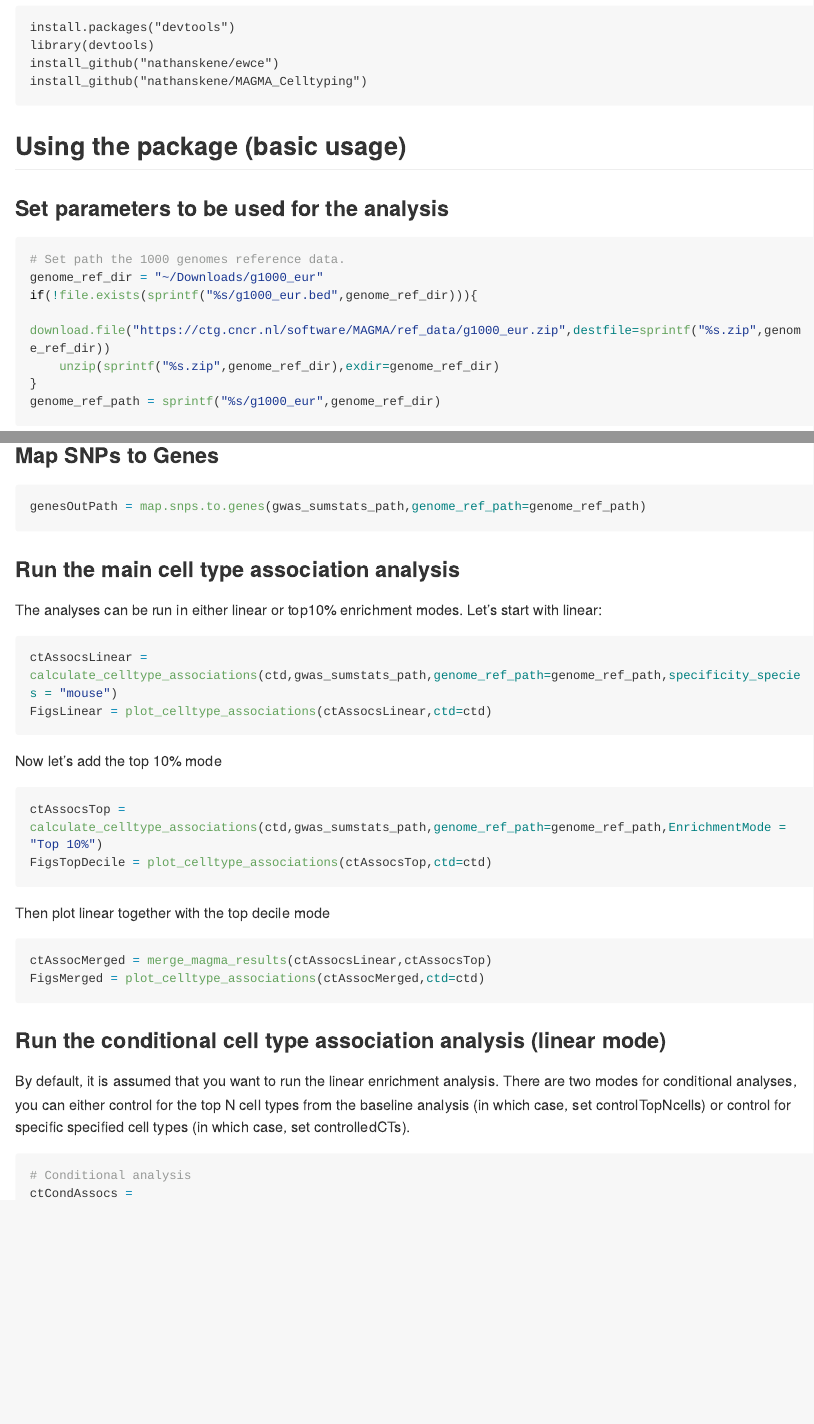
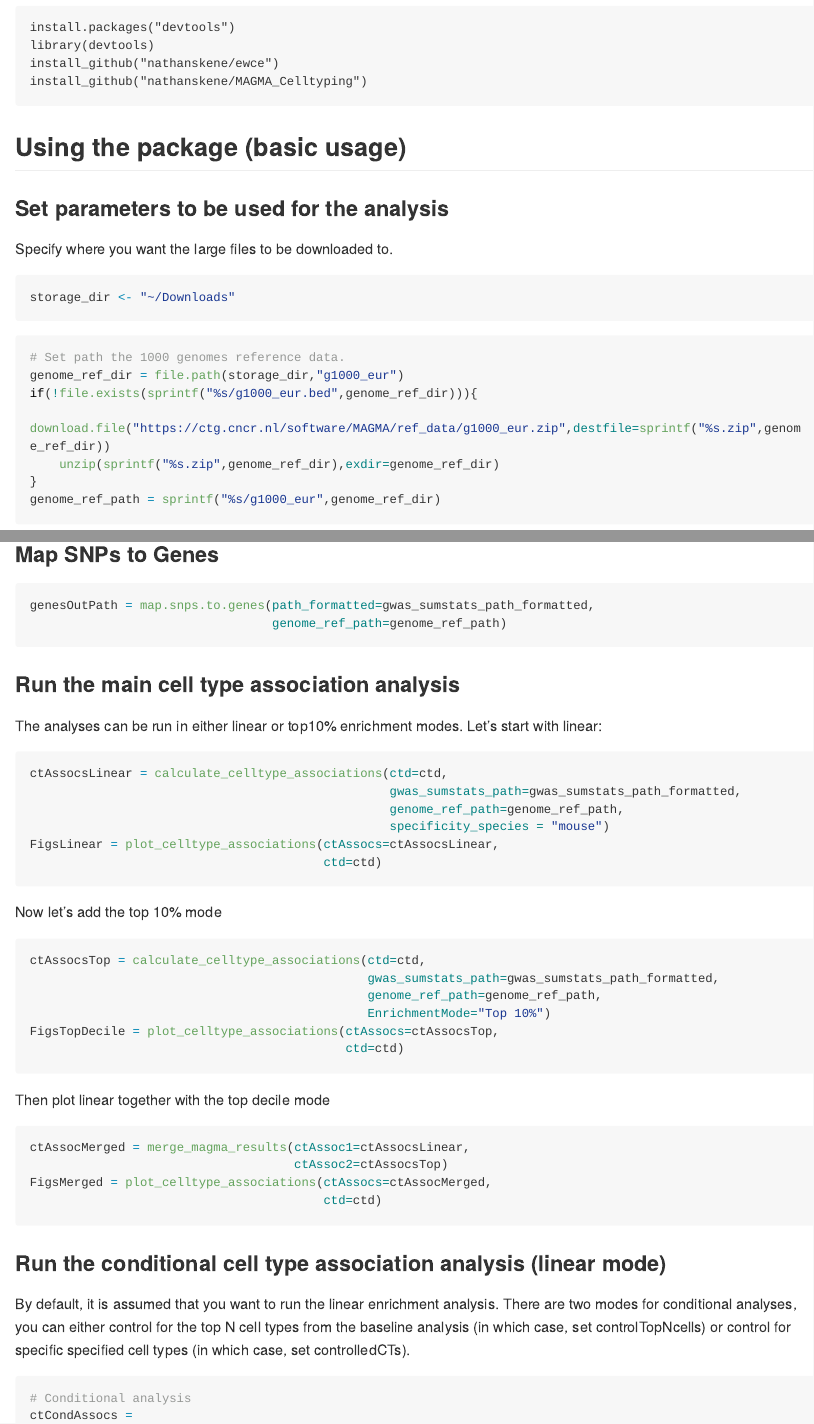
Before and after one commit to neurogenomics/MAGMA_Celltyping, an R Markdown document (README.Rmd): the page in a window 1100 px wide, from 610 px down before the commit and from 1130 px down after it, so that both start at the same text, and a second part further down, joined at a grey line. The pictures show the output file README.md that the author committed with the source, drawn offline in the style of GitHub; long lines of code are wrapped.

Commit message:
Update README tutorial; Move *.gene.loc to expected location.

````diff
--- a/README.Rmd
+++ b/README.Rmd
@@ -34,9 +34,16 @@ install_github("nathanskene/MAGMA_Celltyping")
 
 ### Set parameters to be used for the analysis
 
+Specify where you want the large files to be downloaded to.
+
+```{r, eval=FALSE}
+storage_dir <- "~/Downloads"
+```
+
+
 ```{r, eval=FALSE}
 # Set path the 1000 genomes reference data.
-genome_ref_dir = "~/Downloads/g1000_eur"
+genome_ref_dir = file.path(storage_dir,"g1000_eur")
 if(!file.exists(sprintf("%s/g1000_eur.bed",genome_ref_dir))){
     download.file("https://ctg.cncr.nl/software/MAGMA/ref_data/g1000_eur.zip",destfile=sprintf("%s.zip",genome_ref_dir))
     unzip(sprintf("%s.zip",genome_ref_dir),exdir=genome_ref_dir)
@@ -121,7 +131,8 @@ file.copy(from=tmpSumStatsPath,to=gwas_sumstats_path_formatted,overwrite = TRUE)
 ### Map SNPs to Genes
 
 ```{r, eval=FALSE}
-genesOutPath = map.snps.to.genes(gwas_sumstats_path_formatted,genome_ref_path=genome_ref_path)
+genesOutPath = map.snps.to.genes(path_formatted=gwas_sumstats_path_formatted,
+                                 genome_ref_path=genome_ref_path)
 ```
 
 ### Run the main cell type association analysis
@@ -129,22 +140,32 @@ genesOutPath = map.snps.to.genes(gwas_sumstats_path_formatted,genome_ref_path=ge
 The analyses can be run in either linear or top10% enrichment modes. Let's start with linear:
 
 ```{r, eval=FALSE }
-ctAssocsLinear = calculate_celltype_associations(ctd,gwas_sumstats_path_formatted,genome_ref_path=genome_ref_path,specificity_species = "mouse")
-FigsLinear = plot_celltype_associations(ctAssocsLinear,ctd=ctd)
+ctAssocsLinear = calculate_celltype_associations(ctd=ctd,
+                                                 gwas_sumstats_path=gwas_sumstats_path_formatted,
+                                                 genome_ref_path=genome_ref_path,
+                                                 specificity_species = "mouse")
+FigsLinear = plot_celltype_associations(ctAssocs=ctAssocsLinear,
+                                        ctd=ctd)
 ```
 
 Now let's add the top 10% mode
 
 ```{r, eval=FALSE }
-ctAssocsTop = calculate_celltype_associations(ctd,gwas_sumstats_path_formatted,genome_ref_path=genome_ref_path,EnrichmentMode = "Top 10%")
-FigsTopDecile = plot_celltype_associations(ctAssocsTop,ctd=ctd)
+ctAssocsTop = calculate_celltype_associations(ctd=ctd,
+                                              gwas_sumstats_path=gwas_sumstats_path_formatted,
+                                              genome_ref_path=genome_ref_path,
+                                              EnrichmentMode="Top 10%")
+FigsTopDecile = plot_celltype_associations(ctAssocs=ctAssocsTop,
+                                           ctd=ctd)
 ```
 
 Then plot linear together with the top decile mode
 
 ```{r, eval=FALSE }
-ctAssocMerged = merge_magma_results(ctAssocsLinear,ctAssocsTop)
-FigsMerged = plot_celltype_associations(ctAssocMerged,ctd=ctd)
+ctAssocMerged = merge_magma_results(ctAssoc1=ctAssocsLinear,
+                                    ctAssoc2=ctAssocsTop)
+FigsMerged = plot_celltype_associations(ctAssocs=ctAssocMerged,
+                                        ctd=ctd)
 ```
 
 ### Run the conditional cell type association analysis (linear mode)
````
Also changed, not shown: R/map.snps.to.genes.r (line endings or trailing spaces), README.md, README.Rmd (13 more changed lines), 7 other files.
